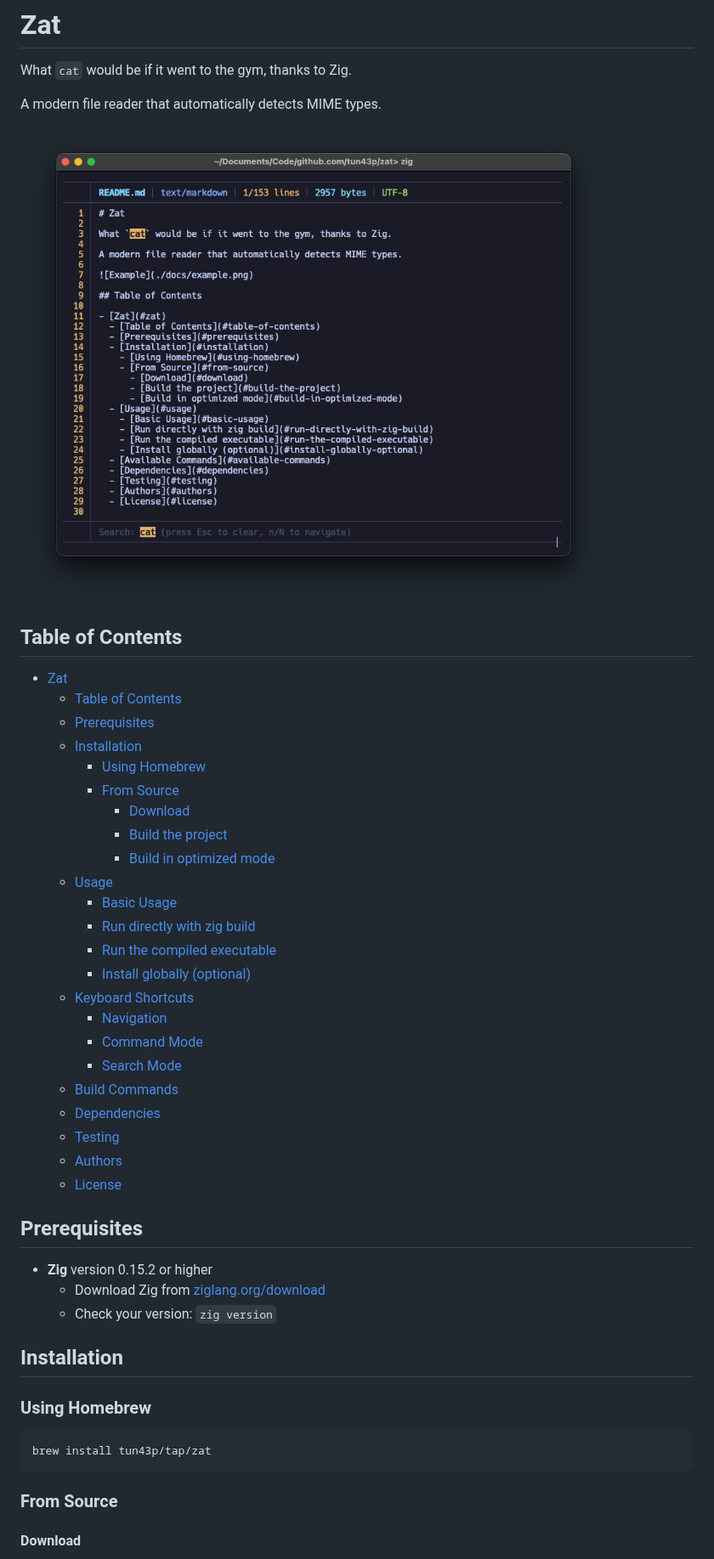
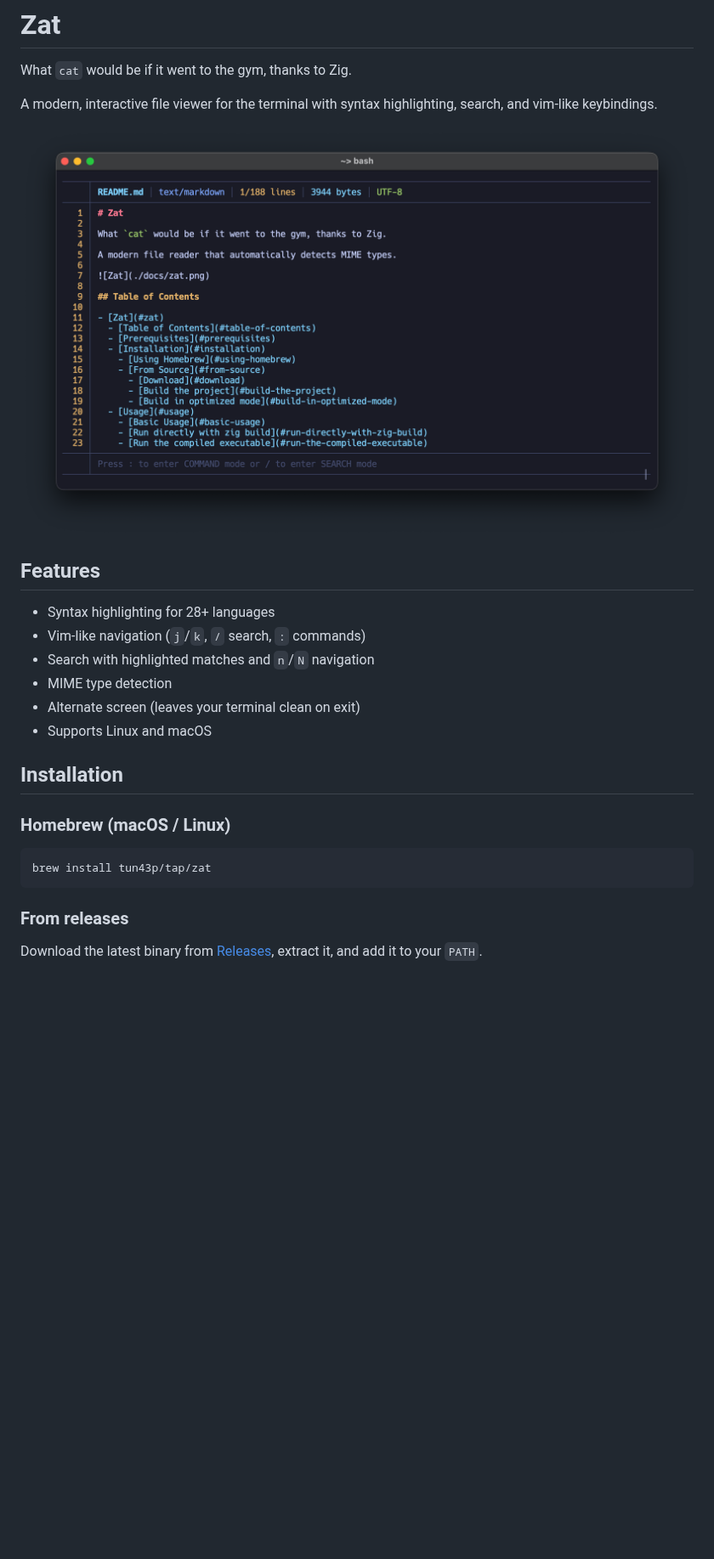
Before and after one commit to tun43p/zat, a Markdown page: README.md, the part around one of its changes. Shown at 85% size. Rendered like a GitHub page; pictures changed too: docs/zat.png; blank space fills up the shorter version.

````diff
--- a/README.md
+++ b/README.md
@@ -2,51 +2,28 @@
 
 What `cat` would be if it went to the gym, thanks to Zig.
 
-A modern file reader that automatically detects MIME types.
+A modern, interactive file viewer for the terminal with syntax highlighting, search, and vim-like keybindings.
 
 ![Zat](./docs/zat.png)
 
-## Table of Contents
+## Features
 
-- [Zat](#zat)
-  - [Table of Contents](#table-of-contents)
-  - [Prerequisites](#prerequisites)
-  - [Installation](#installation)
-    - [Using Homebrew](#using-homebrew)
-    - [From Source](#from-source)
-      - [Download](#download)
-      - [Build the project](#build-the-project)
-      - [Build in optimized mode](#build-in-optimized-mode)
-  - [Usage](#usage)
-    - [Basic Usage](#basic-usage)
-    - [Run directly with zig build](#run-directly-with-zig-build)
-    - [Run the compiled executable](#run-the-compiled-executable)
-    - [Install globally (optional)](#install-globally-optional)
-  - [Keyboard Shortcuts](#keyboard-shortcuts)
-    - [Navigation](#navigation)
-    - [Command Mode](#command-mode)
-    - [Search Mode](#search-mode)
-  - [Build Commands](#build-commands)
-  - [Dependencies](#dependencies)
-  - [Testing](#testing)
-  - [Authors](#authors)
-  - [License](#license)
-
-## Prerequisites
-
-- **Zig** version 0.15.2 or higher
-  - Download Zig from [ziglang.org/download](https://ziglang.org/download/)
-  - Check your version: `zig version`
+- Syntax highlighting for 28+ languages
+- Vim-like navigation (`j`/`k`, `/` search, `:` commands)
+- Search with highlighted matches and `n`/`N` navigation
+- MIME type detection
+- Alternate screen (leaves your terminal clean on exit)
+- Supports Linux and macOS
 
 ## Installation
 
-### Using Homebrew
+### Homebrew (macOS / Linux)
 
 ```bash
 brew install tun43p/tap/zat
 ```
 
-### From Source
+### From releases
 
-#### Download
+Download the latest binary from [Releases](https://github.com/tun43p/zat/releases), extract it, and add it to your `PATH`.
 
````
Also changed, not shown: other parts of README.md (+19 -94 lines), CONTRIBUTING.md (added, +102 -0 lines).
